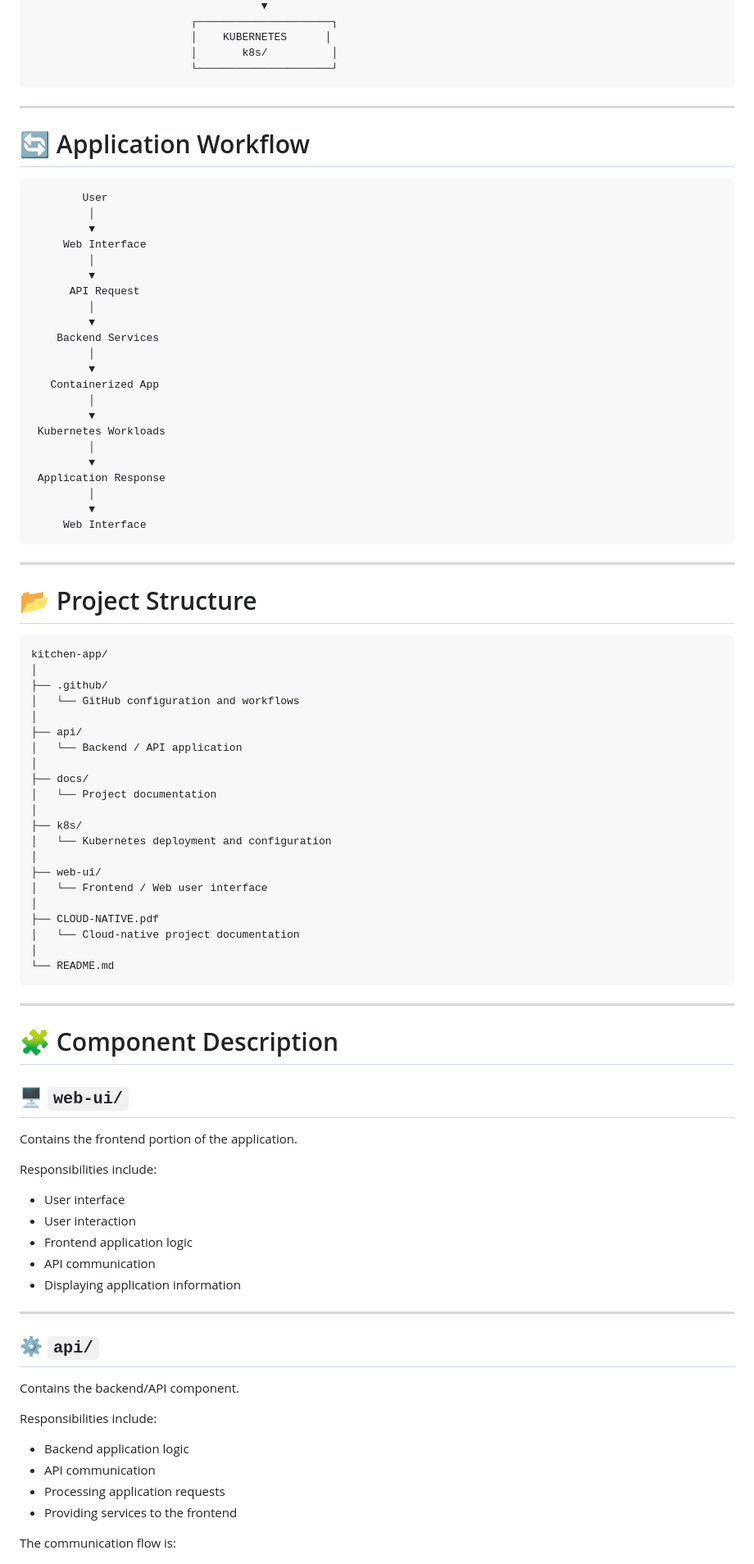
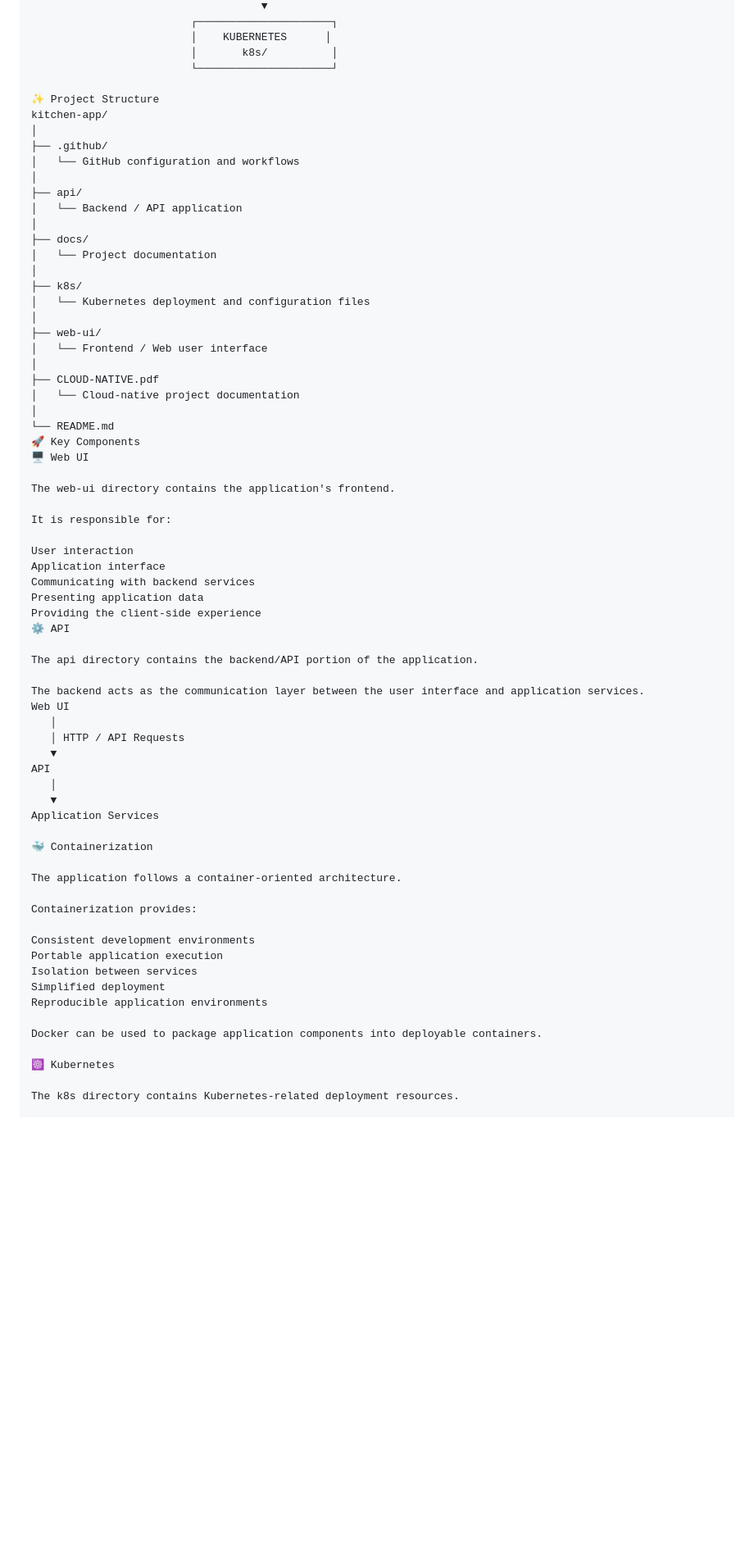
Before and after one commit to Abhiraami27/kitchen-app, a Markdown page: README.md, the part around one of its changes. Shown at 82% size. Drawn GitHub-style; blank space fills up the shorter version.

Commit message:
Refactor README for clarity and updated content
Removed outdated content and added new sections to improve clarity and organization.

````diff
--- a/README.md
+++ b/README.md
@@ -103,42 +69,8 @@ The project includes supporting documentation inside the `docs` directory as wel
                          │    KUBERNETES      │
                          │       k8s/          │
                          └─────────────────────┘
-```
 
----
-
-# 🔄 Application Workflow
-
-```text
-        User
-         │
-         ▼
-     Web Interface
-         │
-         ▼
-      API Request
-         │
-         ▼
-    Backend Services
-         │
-         ▼
-   Containerized App
-         │
-         ▼
- Kubernetes Workloads
-         │
-         ▼
- Application Response
-         │
-         ▼
-     Web Interface
-```
-
----
-
-# 📂 Project Structure
-
-```text
+✨ Project Structure
 kitchen-app/
 │
 ├── .github/
@@ -151,7 +83,7 @@ kitchen-app/
 │   └── Project documentation
 │
 ├── k8s/
-│   └── Kubernetes deployment and configuration
+│   └── Kubernetes deployment and configuration files
 │
 ├── web-ui/
 │   └── Frontend / Web user interface
@@ -160,36 +92,47 @@ kitchen-app/
 │   └── Cloud-native project documentation
 │
 └── README.md
-```
+🚀 Key Components
+🖥️ Web UI
 
----
+The web-ui directory contains the application's frontend.
 
-# 🧩 Component Description
+It is responsible for:
 
-## 🖥️ `web-ui/`
+User interaction
+Application interface
+Communicating with backend services
+Presenting application data
+Providing the client-side experience
+⚙️ API
 
-Contains the frontend portion of the application.
+The api directory contains the backend/API portion of the application.
 
-Responsibilities include:
+The backend acts as the communication layer between the user interface and application services.
+Web UI
+   │
+   │ HTTP / API Requests
+   ▼
+API
+   │
+   ▼
+Application Services
 
-* User interface
-* User interaction
-* Frontend application logic
-* API communication
-* Displaying application information
+🐳 Containerization
 
----
+The application follows a container-oriented architecture.
 
-## ⚙️ `api/`
+Containerization provides:
 
-Contains the backend/API component.
+Consistent development environments
+Portable application execution
+Isolation between services
+Simplified deployment
+Reproducible application environments
 
-Responsibilities include:
+Docker can be used to package application components into deployable containers.
 
-* Backend application logic
-* API communication
-* Processing application requests
-* Providing services to the frontend
+☸️ Kubernetes
 
-The communication flow is:
+The k8s directory contains Kubernetes-related deployment resources.
 
````
Also changed, not shown: other parts of README.md (+172 -432 lines).
